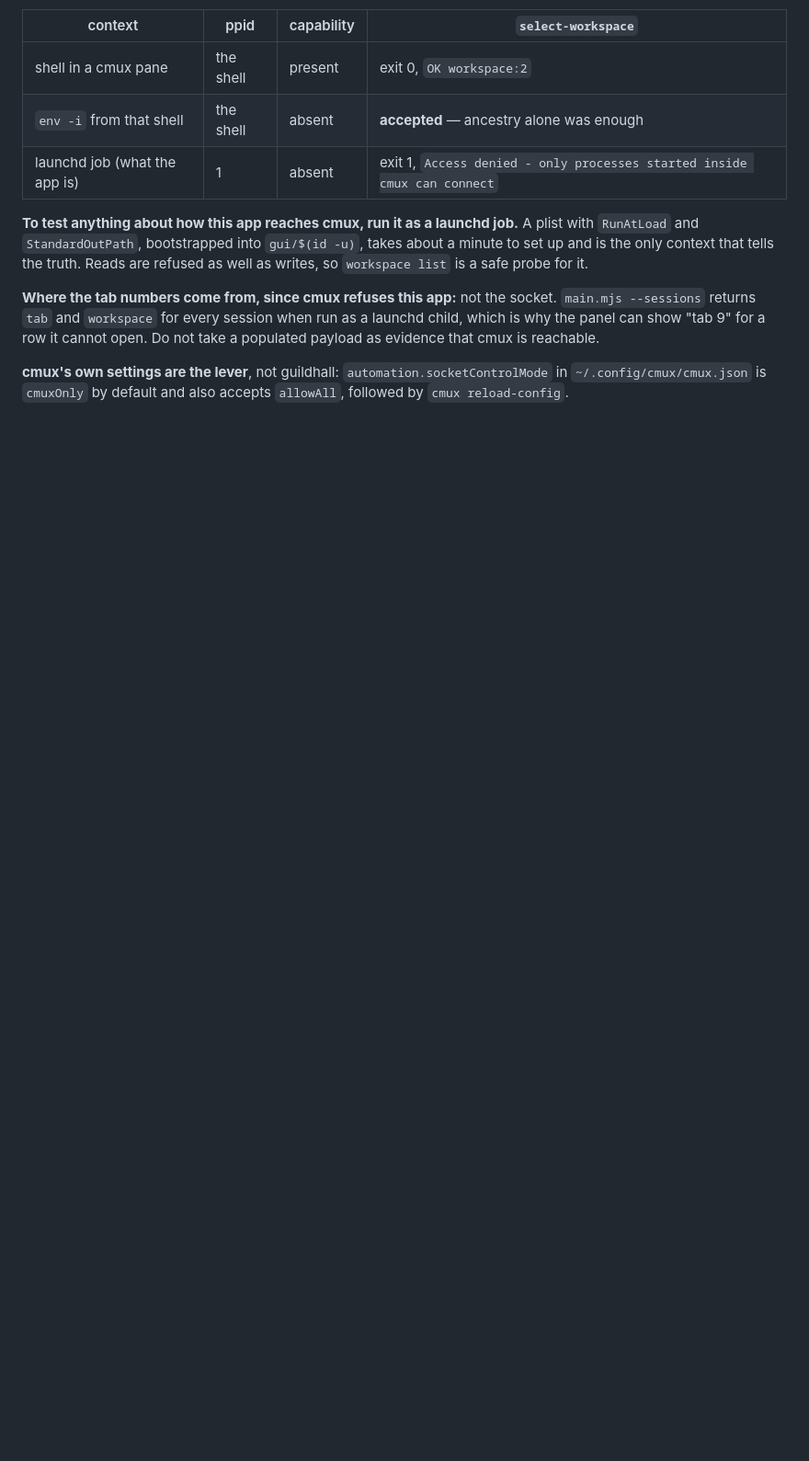
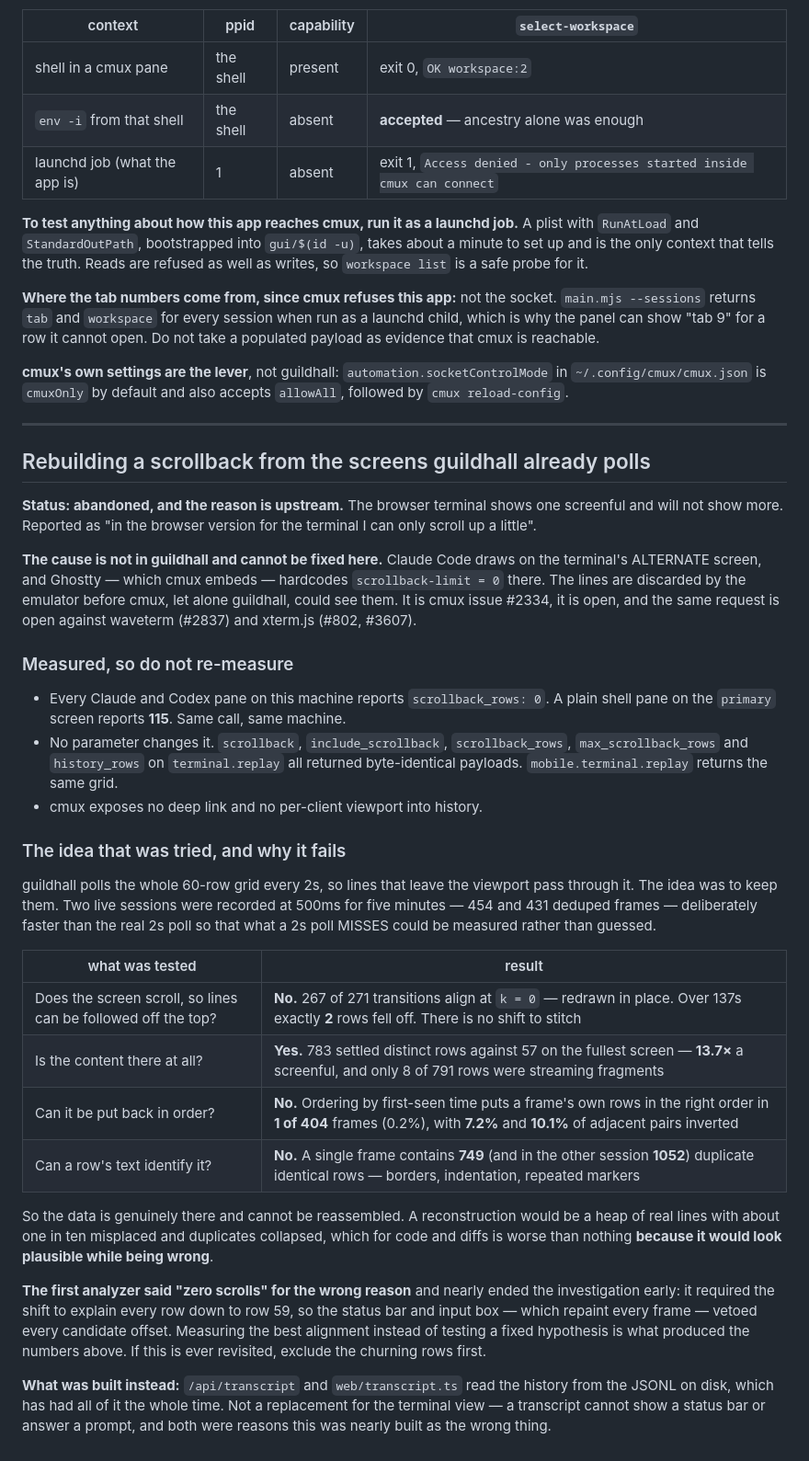
Before and after one commit to anthonybo/guildhall, a Markdown page: MISTAKES.md, the part around the change. Shown at 92% size. Rendered like a GitHub page; blank space fills up the shorter version.

Commit message:
Write down why a scrollback cannot be rebuilt from polled screens
The browser terminal shows one screenful and cannot show more, and the reason is
upstream: Claude Code draws on the alternate screen, where Ghostty — which cmux
embeds — hardcodes scrollback-limit = 0. The lines are discarded by the emulator
before cmux or guildhall could see them. cmux #2334, open, with the same request
open against waveterm and xterm.js.

Measured here so nobody measures it again: every Claude and Codex pane reports
scrollback_rows: 0 against 115 for a plain shell pane, and none of scrollback,
include_scrollback, scrollback_rows, max_scrollback_rows or history_rows changes
the payload by a single byte.

The idea worth recording is the one that looked promising and failed. guildhall
polls the whole grid every 2s, so lines that leave the viewport pass through it.
Two sessions were recorded at 500ms for five minutes — faster than the real poll
on purpose, so what a 2s poll MISSES could be measured rather than guessed.

The screen does not scroll: 267 of 271 transitions are a redraw in place, and
over 137 seconds two rows fell off the top. The content is nonetheless there —
783 distinct settled rows against 57 on the fullest screen. It cannot be ordered:
first-seen time gets a frame's own rows right in 1 of 404 frames, and a single
frame holds 749 duplicate identical rows, so text cannot even identify a line.

A reconstruction would be real lines with one in ten misplaced and duplicates
collapsed, which for code and diffs is worse than nothing because it would look
plausible while being wrong.

Also recorded: the first analyzer answered "zero scrolls" for the wrong reason,
by requiring the shift to explain the status bar and input box that repaint every
frame. It nearly closed the question early.

```diff
--- a/MISTAKES.md
+++ b/MISTAKES.md
@@ -1031,3 +1031,56 @@ not take a populated payload as evidence that cmux is reachable.
 **cmux's own settings are the lever**, not guildhall: `automation.socketControlMode`
 in `~/.config/cmux/cmux.json` is `cmuxOnly` by default and also accepts `allowAll`,
 followed by `cmux reload-config`.
+
+---
+
+## Rebuilding a scrollback from the screens guildhall already polls
+
+**Status: abandoned, and the reason is upstream.** The browser terminal shows one
+screenful and will not show more. Reported as "in the browser version for the terminal
+I can only scroll up a little".
+
+**The cause is not in guildhall and cannot be fixed here.** Claude Code draws on the
+terminal's ALTERNATE screen, and Ghostty — which cmux embeds — hardcodes
+`scrollback-limit = 0` there. The lines are discarded by the emulator before cmux, let
+alone guildhall, could see them. It is cmux issue #2334, it is open, and the same
+request is open against waveterm (#2837) and xterm.js (#802, #3607).
+
+### Measured, so do not re-measure
+
+- Every Claude and Codex pane on this machine reports `scrollback_rows: 0`. A plain
+  shell pane on the `primary` screen reports **115**. Same call, same machine.
+- No parameter changes it. `scrollback`, `include_scrollback`, `scrollback_rows`,
+  `max_scrollback_rows` and `history_rows` on `terminal.replay` all returned
+  byte-identical payloads. `mobile.terminal.replay` returns the same grid.
+- cmux exposes no deep link and no per-client viewport into history.
+
+### The idea that was tried, and why it fails
+
+guildhall polls the whole 60-row grid every 2s, so lines that leave the viewport pass
+through it. The idea was to keep them. Two live sessions were recorded at 500ms for
+five minutes — 454 and 431 deduped frames — deliberately faster than the real 2s poll
+so that what a 2s poll MISSES could be measured rather than guessed.
+
+| what was tested | result |
+|---|---|
+| Does the screen scroll, so lines can be followed off the top? | **No.** 267 of 271 transitions align at `k = 0` — redrawn in place. Over 137s exactly **2** rows fell off. There is no shift to stitch |
+| Is the content there at all? | **Yes.** 783 settled distinct rows against 57 on the fullest screen — **13.7×** a screenful, and only 8 of 791 rows were streaming fragments |
+| Can it be put back in order? | **No.** Ordering by first-seen time puts a frame's own rows in the right order in **1 of 404** frames (0.2%), with **7.2%** and **10.1%** of adjacent pairs inverted |
+| Can a row's text identify it? | **No.** A single frame contains **749** (and in the other session **1052**) duplicate identical rows — borders, indentation, repeated markers |
+
+So the data is genuinely there and cannot be reassembled. A reconstruction would be a
+heap of real lines with about one in ten misplaced and duplicates collapsed, which for
+code and diffs is worse than nothing **because it would look plausible while being
+wrong**.
+
+**The first analyzer said "zero scrolls" for the wrong reason** and nearly ended the
+investigation early: it required the shift to explain every row down to row 59, so the
+status bar and input box — which repaint every frame — vetoed every candidate offset.
+Measuring the best alignment instead of testing a fixed hypothesis is what produced the
+numbers above. If this is ever revisited, exclude the churning rows first.
+
+**What was built instead:** `/api/transcript` and `web/transcript.ts` read the history
+from the JSONL on disk, which has had all of it the whole time. Not a replacement for
+the terminal view — a transcript cannot show a status bar or answer a prompt, and both
+were reasons this was nearly built as the wrong thing.
```
